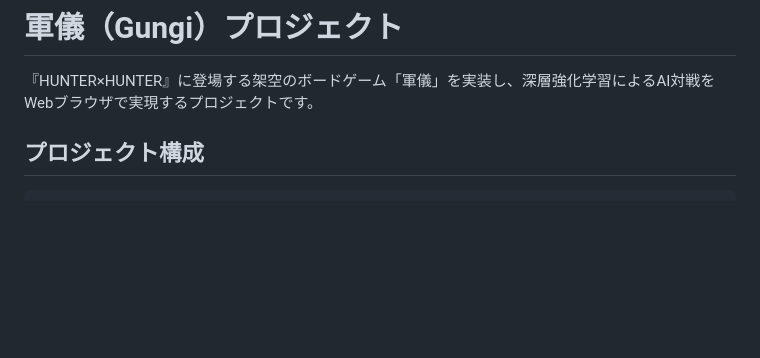
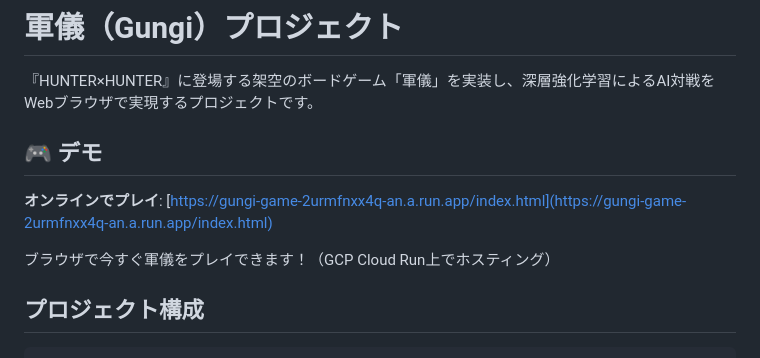
Before and after one commit to zoronosuke/Gungi, a Markdown page: README.md, the part around the change. Drawn GitHub-style; blank space fills up the shorter version.

Commit message:
Add deployed app URL to README

```diff
--- a/README.md
+++ b/README.md
@@ -1,6 +1,12 @@
 # 軍儀（Gungi）プロジェクト
 
 『HUNTER×HUNTER』に登場する架空のボードゲーム「軍儀」を実装し、深層強化学習によるAI対戦をWebブラウザで実現するプロジェクトです。
+
+## 🎮 デモ
+
+**オンラインでプレイ**: [https://gungi-game-2urmfnxx4q-an.a.run.app/index.html](https://gungi-game-2urmfnxx4q-an.a.run.app/index.html)
+
+ブラウザで今すぐ軍儀をプレイできます！（GCP Cloud Run上でホスティング）
 
 ## プロジェクト構成
 
```
